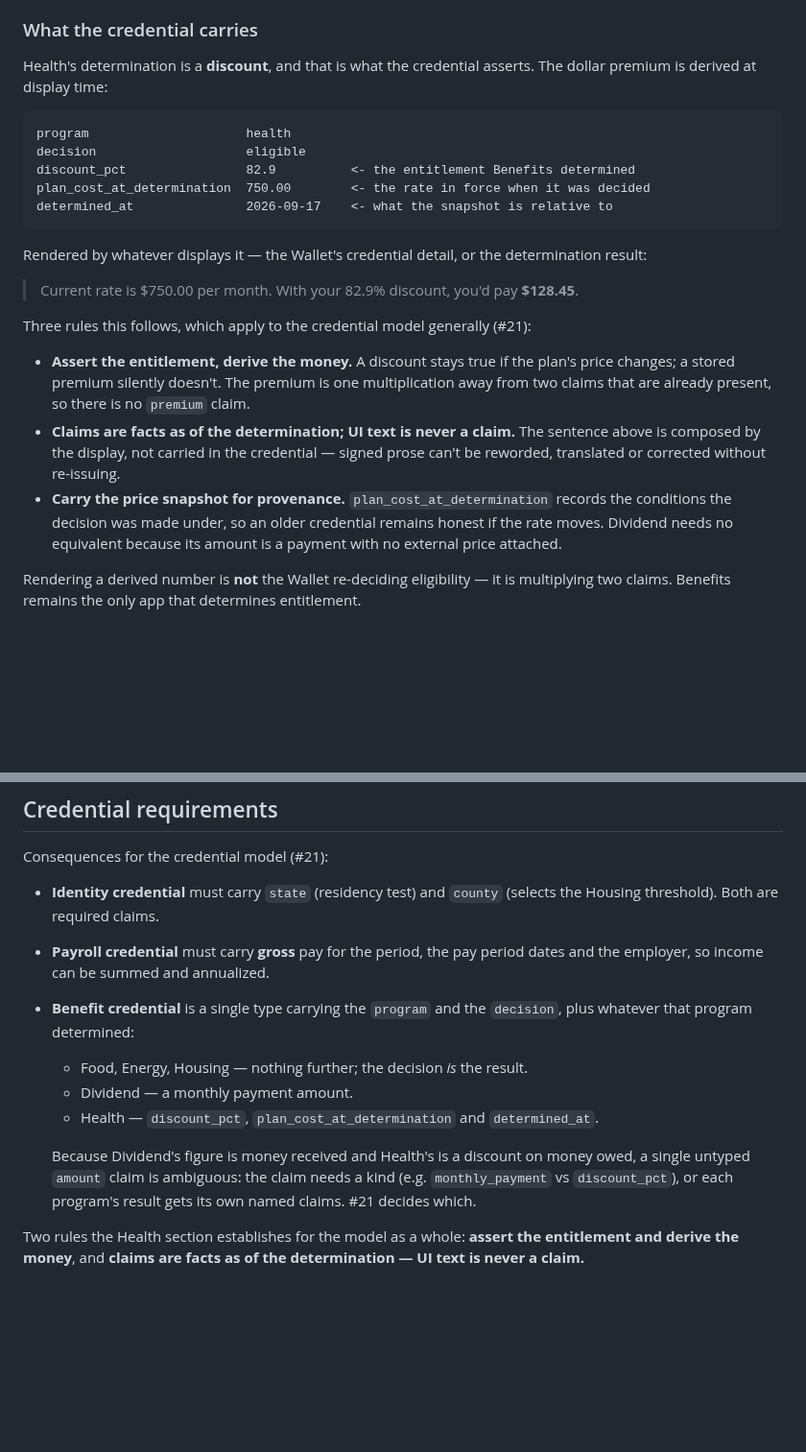
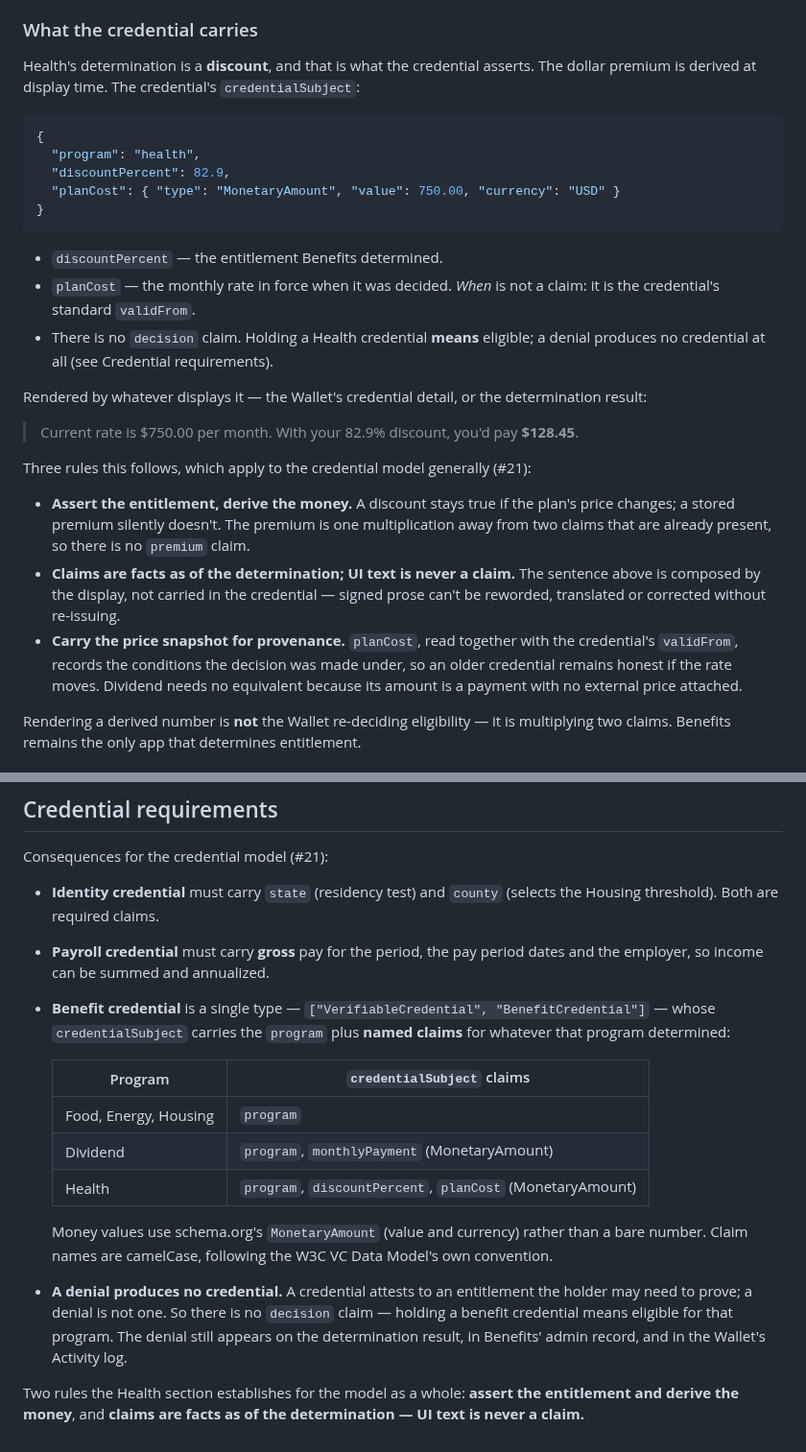
Before and after one commit to edmullen/credentials-demo, a Markdown page: docs/benefit-programs.md, 2 parts joined by grey strips. Shown at 96% size. GitHub-like rendering; blank space fills up the shorter version.

Commit message:
Align credential claims with W3C VC Data Model 2.0
Records the alignment target in decisions.md: VC Data Model 2.0 secured as a JWT per
VC-JOSE-COSE. A subset of the standard is expected; approaches contrary to it are not.

Applies it to the benefit credential in benefit-programs.md:
- Named camelCase credentialSubject claims instead of a typed amount wrapper, which would
  hide meaning inside a string value where no JSON-LD context can define it.
- Money as schema.org MonetaryAmount with currency.
- planCost replaces plan_cost_at_determination, and determined_at is dropped in favour of
  the credential's standard validFrom.
- No decision claim: a denial produces no credential, so holding one means eligible.

Co-Authored-By: Claude Opus 5 <noreply@anthropic.com>

````diff
--- a/docs/benefit-programs.md
+++ b/docs/benefit-programs.md
@@ -124,15 +124,21 @@ programs where income can produce a "no".
 ### What the credential carries
 
 Health's determination is a **discount**, and that is what the credential asserts. The dollar
-premium is derived at display time:
+premium is derived at display time. The credential's `credentialSubject`:
 
+```json
+{
+  "program": "health",
+  "discountPercent": 82.9,
+  "planCost": { "type": "MonetaryAmount", "value": 750.00, "currency": "USD" }
+}
 ```
-program                     health
-decision                    eligible
-discount_pct                82.9          <- the entitlement Benefits determined
-plan_cost_at_determination  750.00        <- the rate in force when it was decided
-determined_at               2026-09-17    <- what the snapshot is relative to
-```
+
+- `discountPercent` — the entitlement Benefits determined.
+- `planCost` — the monthly rate in force when it was decided. *When* is not a claim: it is the
+  credential's standard `validFrom`.
+- There is no `decision` claim. Holding a Health credential **means** eligible; a denial
+  produces no credential at all (see Credential requirements).
 
 Rendered by whatever displays it — the Wallet's credential detail, or the determination
 result:
@@ -147,10 +153,10 @@ Three rules this follows, which apply to the credential model generally (#21):
 - **Claims are facts as of the determination; UI text is never a claim.** The sentence above
   is composed by the display, not carried in the credential — signed prose can't be reworded,
   translated or corrected without re-issuing.
-- **Carry the price snapshot for provenance.** `plan_cost_at_determination` records the
-  conditions the decision was made under, so an older credential remains honest if the rate
-  moves. Dividend needs no equivalent because its amount is a payment with no external price
-  attached.
+- **Carry the price snapshot for provenance.** `planCost`, read together with the credential's
+  `validFrom`, records the conditions the decision was made under, so an older credential
+  remains honest if the rate moves. Dividend needs no equivalent because its amount is a
+  payment with no external price attached.
 
 Rendering a derived number is **not** the Wallet re-deciding eligibility — it is multiplying
 two claims. Benefits remains the only app that determines entitlement.
@@ -271,16 +277,22 @@ Consequences for the credential model (#21):
   Housing threshold). Both are required claims.
 - **Payroll credential** must carry **gross** pay for the period, the pay period dates and the
   employer, so income can be summed and annualized.
-- **Benefit credential** is a single type carrying the `program` and the `decision`, plus
-  whatever that program determined:
-  - Food, Energy, Housing — nothing further; the decision *is* the result.
-  - Dividend — a monthly payment amount.
-  - Health — `discount_pct`, `plan_cost_at_determination` and `determined_at`.
+- **Benefit credential** is a single type — `["VerifiableCredential", "BenefitCredential"]` —
+  whose `credentialSubject` carries the `program` plus **named claims** for whatever that
+  program determined:
 
-  Because Dividend's figure is money received and Health's is a discount on money owed, a
-  single untyped `amount` claim is ambiguous: the claim needs a kind (e.g.
-  `monthly_payment` vs `discount_pct`), or each program's result gets its own named claims.
-  #21 decides which.
+  | Program | `credentialSubject` claims |
+  |---|---|
+  | Food, Energy, Housing | `program` |
+  | Dividend | `program`, `monthlyPayment` (MonetaryAmount) |
+  | Health | `program`, `discountPercent`, `planCost` (MonetaryAmount) |
+
+  Money values use schema.org's `MonetaryAmount` (value and currency) rather than a bare
+  number. Claim names are camelCase, following the W3C VC Data Model's own convention.
+- **A denial produces no credential.** A credential attests to an entitlement the holder may
+  need to prove; a denial is not one. So there is no `decision` claim — holding a benefit
+  credential means eligible for that program. The denial still appears on the determination
+  result, in Benefits' admin record, and in the Wallet's Activity log.
 
 Two rules the Health section establishes for the model as a whole: **assert the entitlement
 and derive the money**, and **claims are facts as of the determination — UI text is never a
````
Also changed, not shown: docs/decisions.md (+1 -0 lines).
